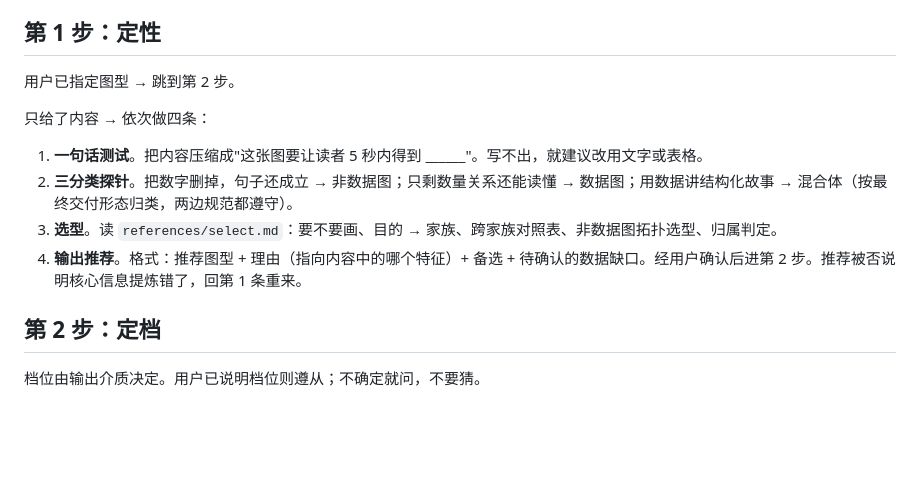
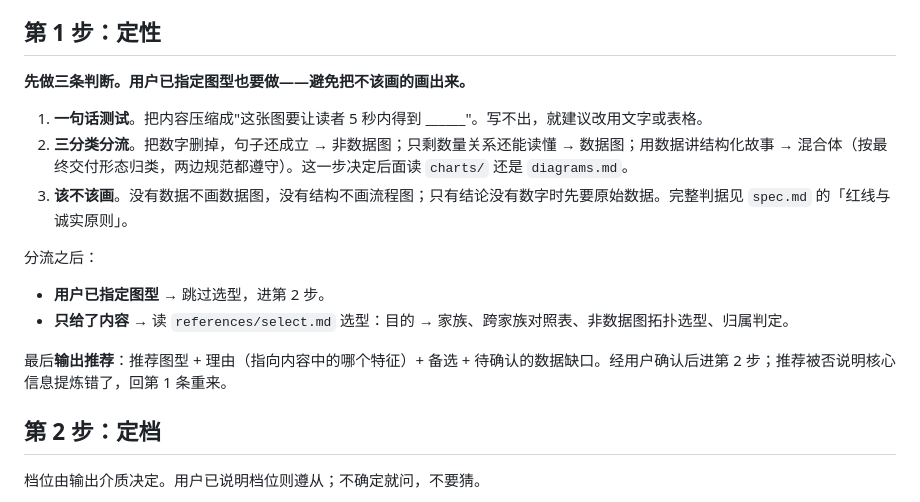
Before and after one commit to whlle-yi/pretty-charts, a Markdown page: skills/pretty-charts/SKILL.md, the part around the change. GitHub-like rendering; blank space fills up the shorter version.

Commit message:
fix: 门禁不该被跳过；消掉 SKILL.md 与 select.md 的重复判据
用户问"现在定性是怎么定性、要读哪个文件"，顺着这个问题查出两个毛病：

1. 逻辑漏洞：原文写「用户已指定图型 → 跳过本节」，等于把"该不该画"的门禁
   也一起跳过了。用户说"画个饼图"而数据只有 2 类、说"画个流程图"而内容里
   没有结构时，本该拦一下。**该跳过的是选型，不是门禁。**
2. 重复：「一句话测试」「三分类探针」在 SKILL.md 第 1 步与 select.md §1§2
   各有一份（抽 select.md 时抄了一份却没删原来那份）。

改动
- SKILL.md 第 1 步重写为：先做三条判断（一句话测试 / 三分类分流 / 该不该画），
  明确"用户已指定图型也要做"；再分叉——已指定图型跳过选型，只给内容则读 select.md；
  最后输出推荐
- select.md 删掉 §1「需要图吗」与 §2「三分类探针」，7 节 → 5 节（98 → 76 行），
  只负责"选哪种图"：目的 → 家族、跨家族对照表、选型三铁律、非数据图拓扑选型、归属判定
- select.md 表头改为写明职责边界（要不要画 / 图型 → 文件各在 SKILL.md 的哪一步）

现在定性的读取矩阵：
  用户已指定图型 → 第 1 步不读任何文件（门禁靠 SKILL.md 自带判据）
  只给了内容     → 读 1 份 select.md

验证：check_refs 五项通过。

```diff
--- a/skills/pretty-charts/SKILL.md
+++ b/skills/pretty-charts/SKILL.md
@@ -17,14 +17,18 @@ description: 高质量图表绘制技能。用户要画图、美化图、选图
 
 ## 第 1 步：定性
 
-用户已指定图型 → 跳到第 2 步。
-
-只给了内容 → 依次做四条：
+**先做三条判断。用户已指定图型也要做——避免把不该画的画出来。**
 
 1. **一句话测试**。把内容压缩成"这张图要让读者 5 秒内得到 ______"。写不出，就建议改用文字或表格。
-2. **三分类探针**。把数字删掉，句子还成立 → 非数据图；只剩数量关系还能读懂 → 数据图；用数据讲结构化故事 → 混合体（按最终交付形态归类，两边规范都遵守）。
-3. **选型**。读 `references/select.md`：要不要画、目的 → 家族、跨家族对照表、非数据图拓扑选型、归属判定。
-4. **输出推荐**。格式：推荐图型 + 理由（指向内容中的哪个特征）+ 备选 + 待确认的数据缺口。经用户确认后进第 2 步。推荐被否说明核心信息提炼错了，回第 1 条重来。
+2. **三分类分流**。把数字删掉，句子还成立 → 非数据图；只剩数量关系还能读懂 → 数据图；用数据讲结构化故事 → 混合体（按最终交付形态归类，两边规范都遵守）。这一步决定后面读 `charts/` 还是 `diagrams.md`。
+3. **该不该画**。没有数据不画数据图，没有结构不画流程图；只有结论没有数字时先要原始数据。完整判据见 `spec.md` 的「红线与诚实原则」。
+
+分流之后：
+
+- **用户已指定图型** → 跳过选型，进第 2 步。
+- **只给了内容** → 读 `references/select.md` 选型：目的 → 家族、跨家族对照表、非数据图拓扑选型、归属判定。
+
+最后**输出推荐**：推荐图型 + 理由（指向内容中的哪个特征）+ 备选 + 待确认的数据缺口。经用户确认后进第 2 步；推荐被否说明核心信息提炼错了，回第 1 条重来。
 
 ## 第 2 步：定档
 
```
Also changed, not shown: 1 other file.
